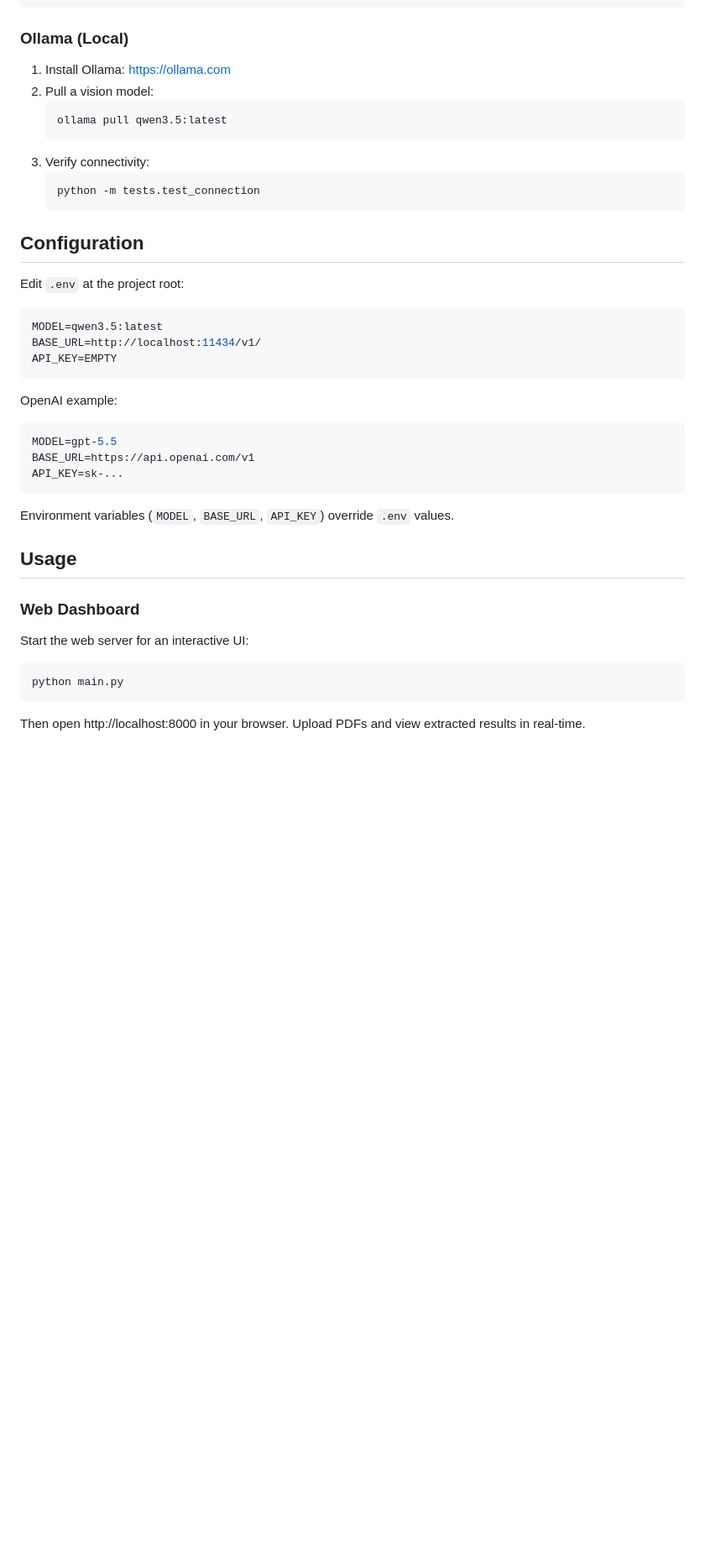
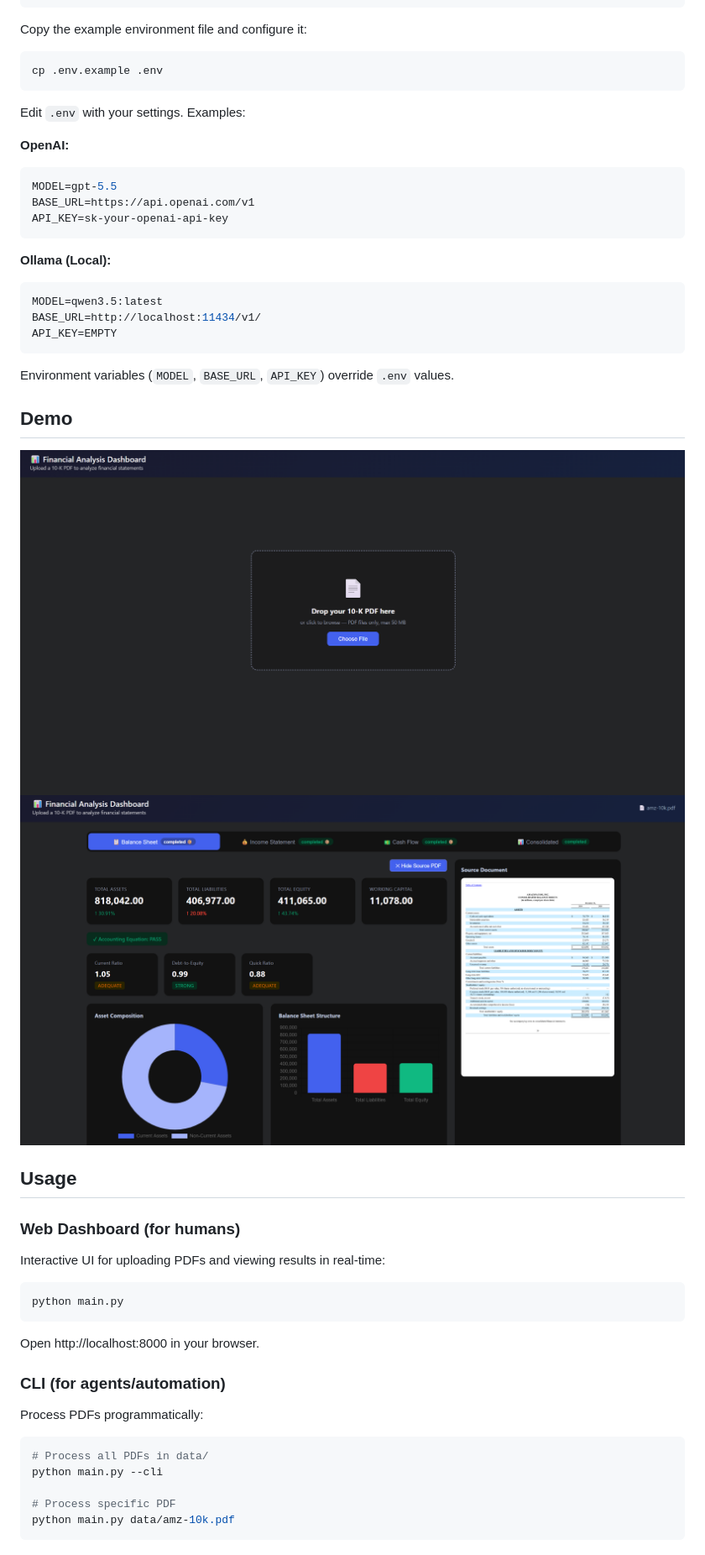
Before and after one commit to yu2888/Financial-Statement-Analysis, a Markdown page: README.md, the part around the change printed below. Shown: that part at 84% size. Rendered like a GitHub page; pictures changed too: asset/image2.png (added), asset/image3.png (added); blank space fills up the shorter version.

Commit message:
update README.md, add test data

````diff
--- a/README.md
+++ b/README.md
@@ -29,45 +30,54 @@ conda activate fin
 pip install -r requirements.txt
 ```
 
-### Ollama (Local)
+Copy the example environment file and configure it:
 
-1. Install Ollama: https://ollama.com
-2. Pull a vision model:
-   ```bash
-   ollama pull qwen3.5:latest
-   ```
-3. Verify connectivity:
-   ```bash
-   python -m tests.test_connection
-   ```
+```bash
+cp .env.example .env
+```
 
-## Configuration
+Edit `.env` with your settings. Examples:
 
-Edit `.env` at the project root:
+**OpenAI:**
+```env
+MODEL=gpt-5.5
+BASE_URL=https://api.openai.com/v1
+API_KEY=sk-your-openai-api-key
+```
 
+**Ollama (Local):**
 ```env
 MODEL=qwen3.5:latest
 BASE_URL=http://localhost:11434/v1/
 API_KEY=EMPTY
 ```
 
-OpenAI example:
-```env
-MODEL=gpt-5.5
-BASE_URL=https://api.openai.com/v1
-API_KEY=sk-...
-```
+Environment variables (`MODEL`, `BASE_URL`, `API_KEY`) override `.env` values.
 
-Environment variables (`MODEL`, `BASE_URL`, `API_KEY`) override `.env` values.
+## Demo
+![Analysis Results](/asset/image2.png)
+![Report Output](/asset/image3.png)
 
 ## Usage
 
-### Web Dashboard
+### Web Dashboard (for humans)
 
-Start the web server for an interactive UI:
+Interactive UI for uploading PDFs and viewing results in real-time:
 
 ```bash
 python main.py
 ```
 
-Then open http://localhost:8000 in your browser. Upload PDFs and view extracted results in real-time.
+Open http://localhost:8000 in your browser.
+
+### CLI (for agents/automation)
+
+Process PDFs programmatically:
+
+```bash
+# Process all PDFs in data/
+python main.py --cli
+
+# Process specific PDF
+python main.py data/amz-10k.pdf
+```
````
Also changed, not shown: other parts of README.md (+5 -4 lines), 7 other files.
